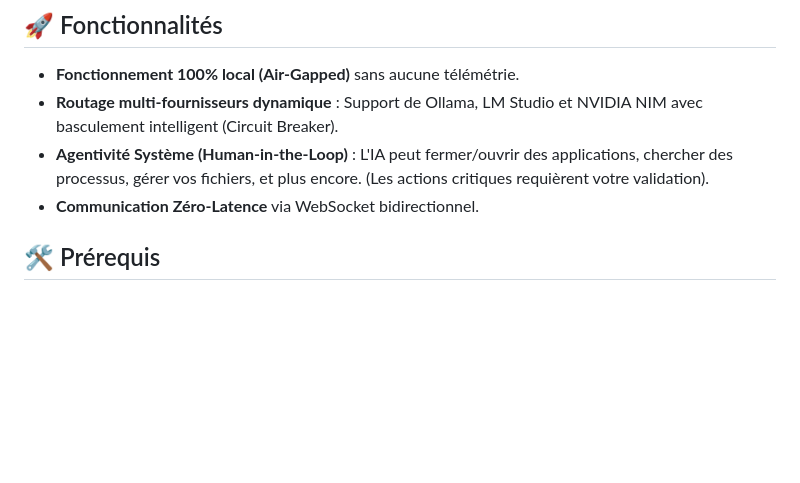
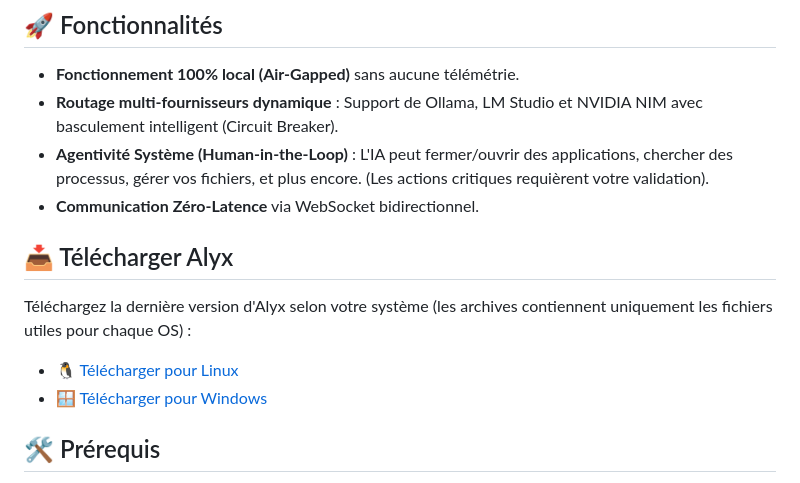
Before and after one commit to christyl753/Alyx, a Markdown page: README.md, the part around the change. GitHub-like rendering; blank space fills up the shorter version.

Commit message:
docs: ajout des liens de téléchargement par OS

```diff
--- a/README.md
+++ b/README.md
@@ -9,6 +9,13 @@ Il prend en charge nativement **Windows** et **Linux** (Fedora/Nobara) et s'int
 - **Routage multi-fournisseurs dynamique** : Support de Ollama, LM Studio et NVIDIA NIM avec basculement intelligent (Circuit Breaker).
 - **Agentivité Système (Human-in-the-Loop)** : L'IA peut fermer/ouvrir des applications, chercher des processus, gérer vos fichiers, et plus encore. (Les actions critiques requièrent votre validation).
 - **Communication Zéro-Latence** via WebSocket bidirectionnel.
+
+## 📥 Télécharger Alyx
+
+Téléchargez la dernière version d'Alyx selon votre système (les archives contiennent uniquement les fichiers utiles pour chaque OS) :
+
+- [🐧 Télécharger pour Linux](https://github.com/christyl753/Alyx/releases/latest/download/Alyx-Linux.zip)
+- [🪟 Télécharger pour Windows](https://github.com/christyl753/Alyx/releases/latest/download/Alyx-Windows.zip)
 
 ## 🛠️ Prérequis
 - **Python 3.10+** (Testé sur 3.11 / 3.12)
```
